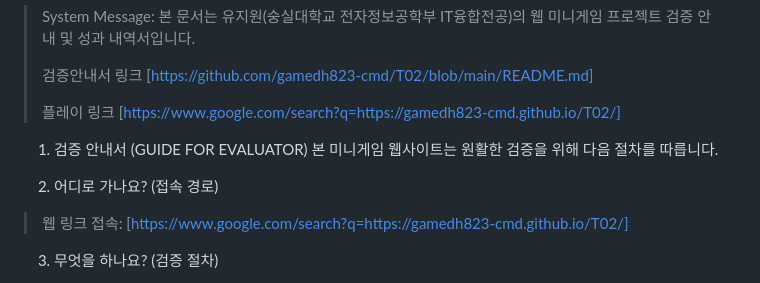
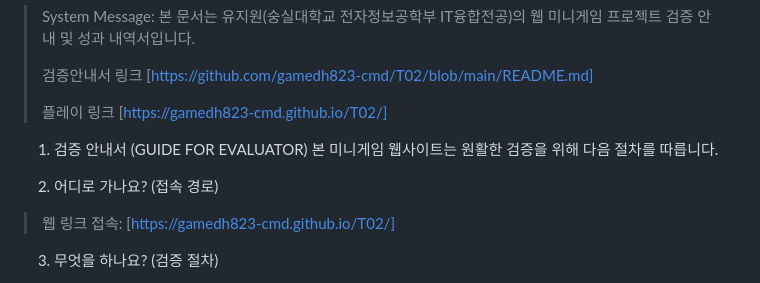
Before and after one commit to gamedh823-cmd/T02, a Markdown page: README.md, the part around the change. Rendered like a GitHub page.

```diff
--- a/README.md
+++ b/README.md
@@ -3,7 +3,7 @@
 >
 > 검증안내서 링크 [https://github.com/gamedh823-cmd/T02/blob/main/README.md]
 >
-> 플레이 링크 [https://www.google.com/search?q=https://gamedh823-cmd.github.io/T02/]
+> 플레이 링크 [https://gamedh823-cmd.github.io/T02/]
 
 
 
@@ -15,7 +15,7 @@
 
 2.	어디로 가나요? (접속 경로)
 
-> 웹 링크 접속: [https://www.google.com/search?q=https://gamedh823-cmd.github.io/T02/]
+> 웹 링크 접속: [https://gamedh823-cmd.github.io/T02/]
 
 
 
```
